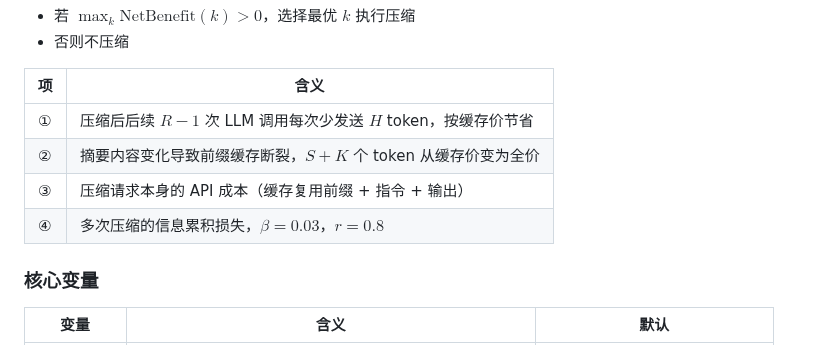
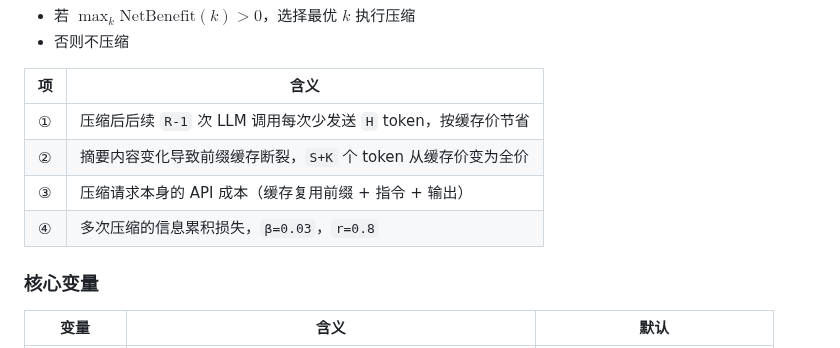
Before and after one commit to lloydzhou/bash-agent, a Markdown page: README.md, the part around the change. Drawn GitHub-style.

```diff
--- a/README.md
+++ b/README.md
@@ -345,10 +345,10 @@ $$
 
 | 项 | 含义 |
 |---|---|
-| ① | 压缩后后续 $R-1$ 次 LLM 调用每次少发送 $H$ token，按缓存价节省 |
-| ② | 摘要内容变化导致前缀缓存断裂，$S+K$ 个 token 从缓存价变为全价 |
+| ① | 压缩后后续 `R-1` 次 LLM 调用每次少发送 `H` token，按缓存价节省 |
+| ② | 摘要内容变化导致前缀缓存断裂，`S+K` 个 token 从缓存价变为全价 |
 | ③ | 压缩请求本身的 API 成本（缓存复用前缀 + 指令 + 输出） |
-| ④ | 多次压缩的信息累积损失，$\beta=0.03$，$r=0.8$ |
+| ④ | 多次压缩的信息累积损失，`β=0.03`，`r=0.8` |
 
 ### 核心变量
 
```
Also changed, not shown: README.en.md (+3 -3 lines), docs/ARCHITECTURE.md (+3 -3 lines).
